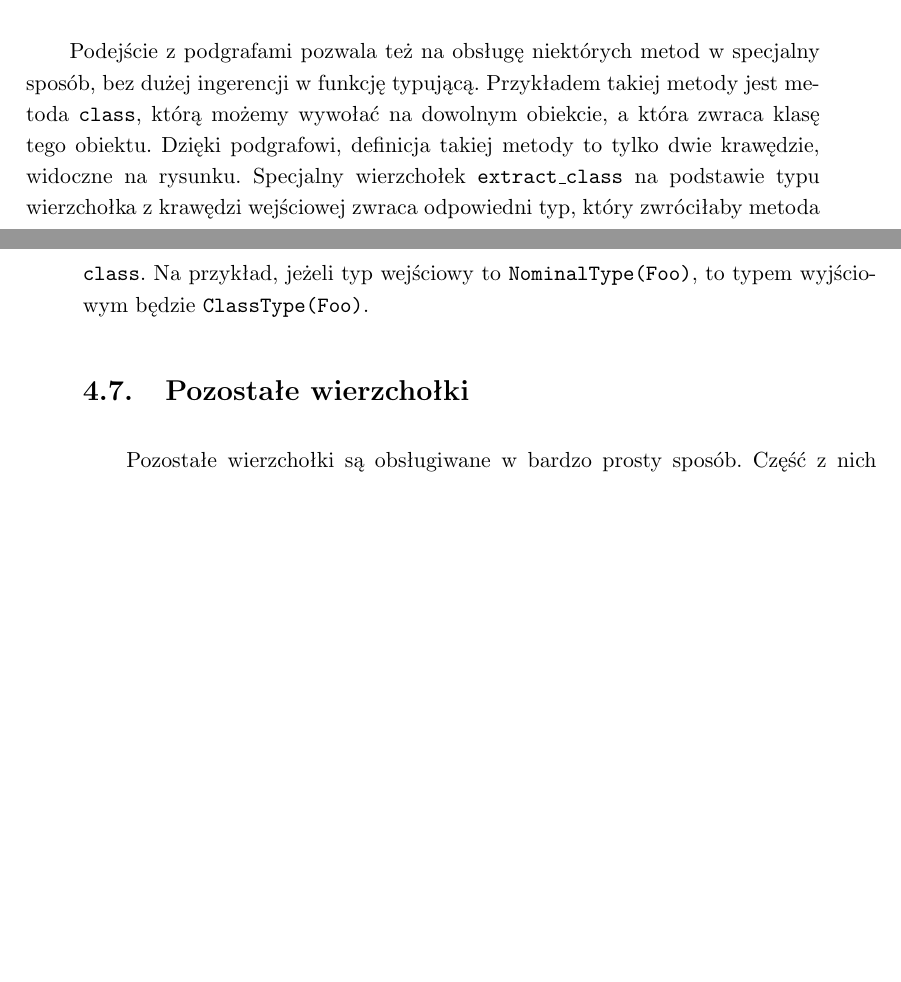
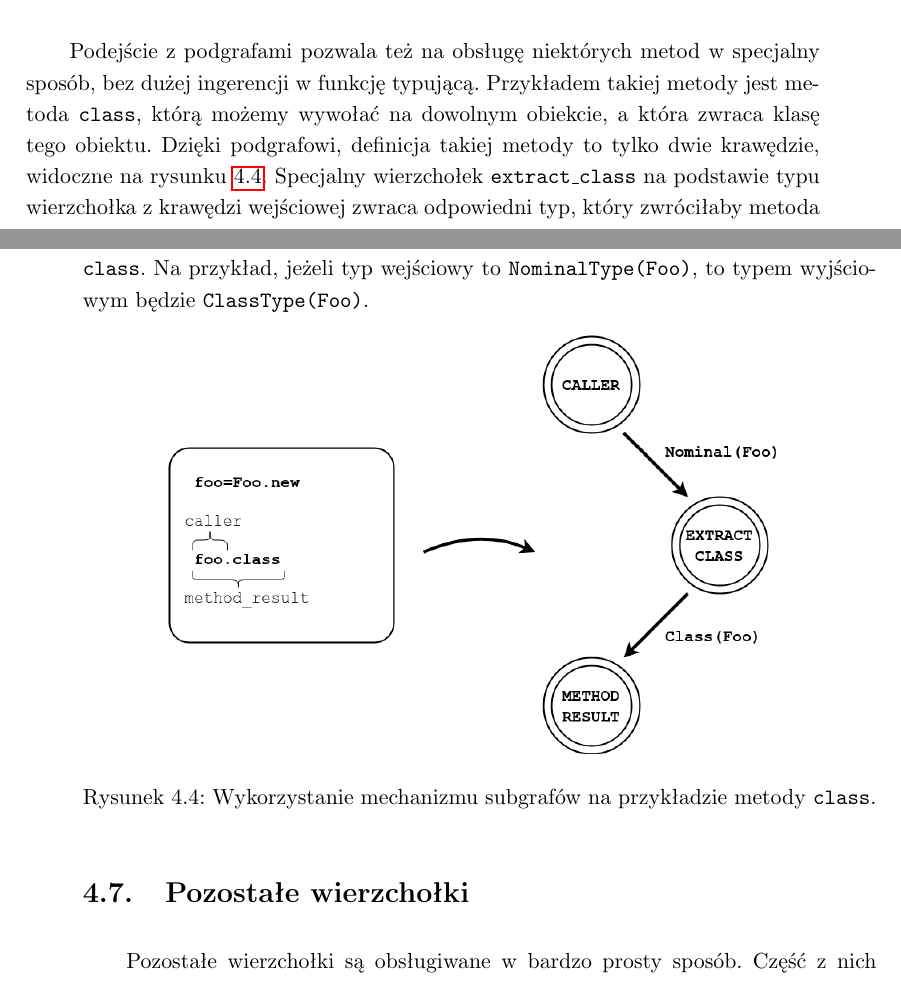
Before and after one commit to swistak35/msc-text, a LaTeX thesis (przyklad.tex): two parts of pages 34 and 35 of 39, joined at a grey line, cut so that both start at the same text, the shorter picture padded with empty space. Compiled offline with pdfLaTeX.

Commit message:
Add pic to 4.6

```diff
--- a/przyklad.tex
+++ b/przyklad.tex
@@ -671,7 +671,14 @@ Jak już zostało wspomniane, definicja metody w Bazie ma w sobie kilka wierzcho
 
 \section{Inne wierzchołki specjalne}
 
-Podejście z podgrafami pozwala też na obsługę niektórych metod w specjalny sposób, bez dużej ingerencji w funkcję typującą. Przykładem takiej metody jest metoda \texttt{class}, którą możemy wywołać na dowolnym obiekcie, a która zwraca klasę tego obiektu. Dzięki podgrafowi, definicja takiej metody to tylko dwie krawędzie, widoczne na rysunku. Specjalny wierzchołek \texttt{extract\_class} na podstawie typu wierzchołka z krawędzi wejściowej zwraca odpowiedni typ, który zwróciłaby metoda \texttt{class}. Na przykład, jeżeli typ wejściowy to \texttt{NominalType(Foo)}, to typem wyjściowym będzie \texttt{ClassType(Foo)}.
+Podejście z podgrafami pozwala też na obsługę niektórych metod w specjalny sposób, bez dużej ingerencji w funkcję typującą. Przykładem takiej metody jest metoda \texttt{class}, którą możemy wywołać na dowolnym obiekcie, a która zwraca klasę tego obiektu. Dzięki podgrafowi, definicja takiej metody to tylko dwie krawędzie, widoczne na rysunku \ref{fig:extract-class}. Specjalny wierzchołek \texttt{extract\_class} na podstawie typu wierzchołka z krawędzi wejściowej zwraca odpowiedni typ, który zwróciłaby metoda \texttt{class}. Na przykład, jeżeli typ wejściowy to \texttt{NominalType(Foo)}, to typem wyjściowym będzie \texttt{ClassType(Foo)}.
+
+\begin{figure}[htb]
+    \centering
+    \includegraphics[scale=0.4]{imgs/extract-class.png}
+    \caption{Wykorzystanie mechanizmu subgrafów na przykładzie metody \texttt{class}.}
+    \label{fig:extract-class}
+\end{figure}
 
 \section{Pozostałe wierzchołki}
 
```
Also changed, not shown: imgs/extract-class.png (added), rafal-lasocha-v06.pdf (added), 3 other files.
